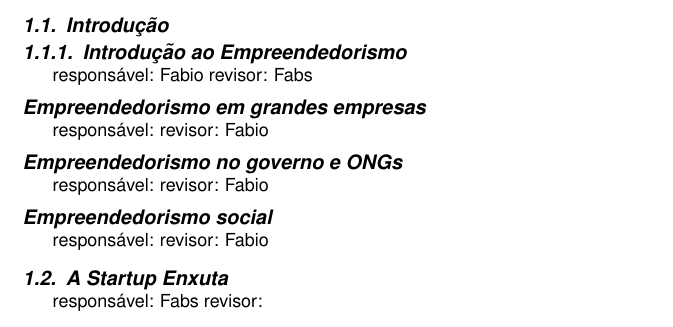
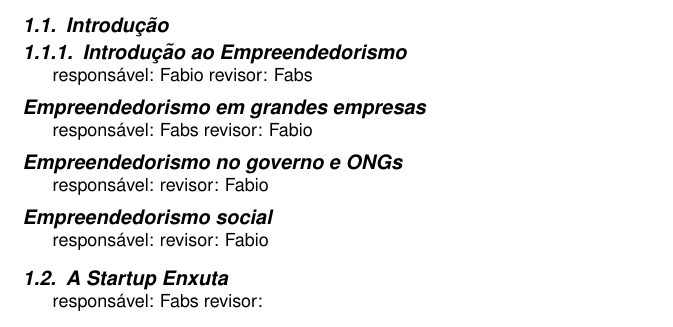
Before and after one commit to Fabs/jai2014, a LaTeX document (introducao_empreendedorismo-2014.tex, which reads introducao.tex): part of page 1 of 3, cut so that both start at the same text. Compiled offline with pdfLaTeX.

Commit message:
Empreendedorismo em grandes empresas para o fabs

```diff
--- a/introducao.tex
+++ b/introducao.tex
@@ -4,7 +4,7 @@
 responsável: Fabio revisor: Fabs
 
 \paragraph{Empreendedorismo em grandes empresas}
-responsável: revisor: Fabio
+responsável: Fabs revisor: Fabio
 
 \paragraph{Empreendedorismo no governo e ONGs}
 responsável: revisor: Fabio
```
